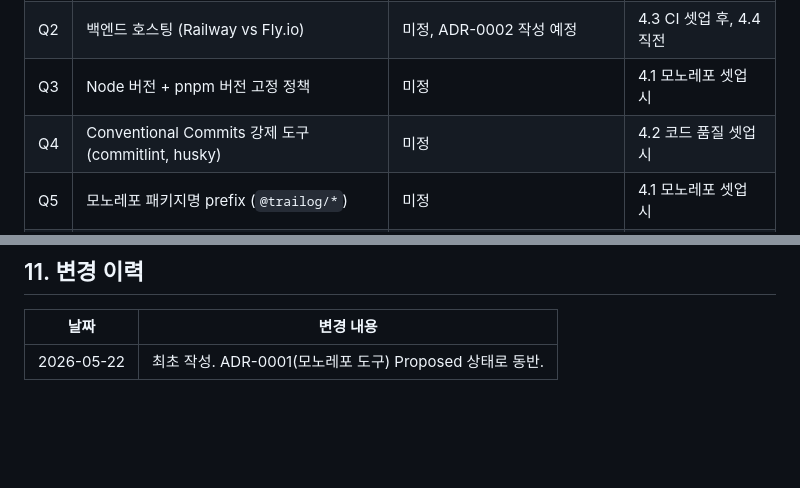
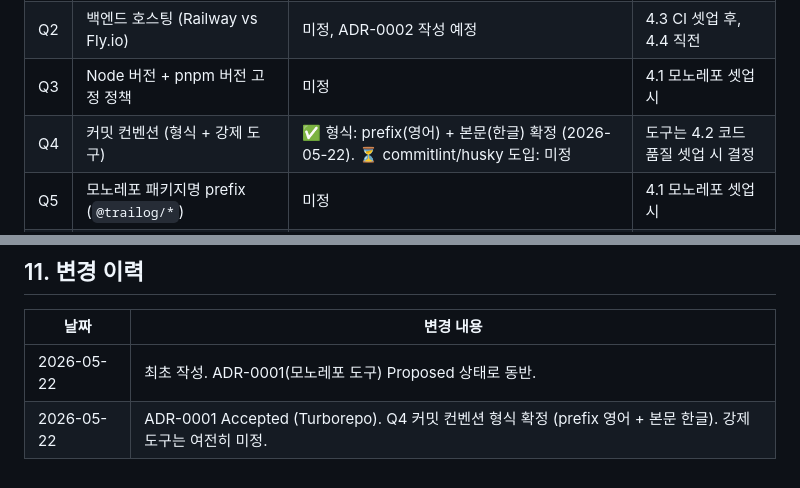
Before and after one commit to sikkzz/Trailog, a Markdown page: docs/specs/phase-01-bootstrap.md, 2 parts joined by grey strips. Drawn GitHub-style; blank space fills up the shorter version.

Commit message:
docs: 커밋 컨벤션 형식 확정 사항 반영
- Phase 1 spec Q4 업데이트: prefix(영어) + 본문(한글) 형식 확정
- CLAUDE.md 작업 흐름에 컨벤션 명시
- 강제 도구(commitlint/husky)는 여전히 미정 — Phase 1 4.2 코드 품질 셋업 시 결정

Co-Authored-By: Claude Opus 4.7 <noreply@anthropic.com>

```diff
--- a/docs/specs/phase-01-bootstrap.md
+++ b/docs/specs/phase-01-bootstrap.md
@@ -118,7 +118,7 @@ flowchart TD
 | Q1 | 모노레포 도구 (Turborepo vs Nx)   | ✅ ADR-0001 Accepted (Turborepo) | 2026-05-22 확정              |
 | Q2 | 백엔드 호스팅 (Railway vs Fly.io) | 미정, ADR-0002 작성 예정   | 4.3 CI 셋업 후, 4.4 직전     |
 | Q3 | Node 버전 + pnpm 버전 고정 정책   | 미정                       | 4.1 모노레포 셋업 시         |
-| Q4 | Conventional Commits 강제 도구 (commitlint, husky) | 미정          | 4.2 코드 품질 셋업 시        |
+| Q4 | 커밋 컨벤션 (형식 + 강제 도구)    | ✅ 형식: prefix(영어) + 본문(한글) 확정 (2026-05-22). ⏳ commitlint/husky 도입: 미정 | 도구는 4.2 코드 품질 셋업 시 결정 |
 | Q5 | 모노레포 패키지명 prefix (`@trailog/*`) | 미정                  | 4.1 모노레포 셋업 시         |
 | Q6 | Android 테스트 디바이스 (실기기 vs 에뮬레이터) | 미정             | 4.5 모바일 빌드 직전         |
 
@@ -139,3 +139,4 @@ flowchart TD
 | 날짜       | 변경 내용                                                 |
 | ---------- | --------------------------------------------------------- |
 | 2026-05-22 | 최초 작성. ADR-0001(모노레포 도구) Proposed 상태로 동반.  |
+| 2026-05-22 | ADR-0001 Accepted (Turborepo). Q4 커밋 컨벤션 형식 확정 (prefix 영어 + 본문 한글). 강제 도구는 여전히 미정. |
```
Also changed, not shown: CLAUDE.md (+1 -1 lines).
